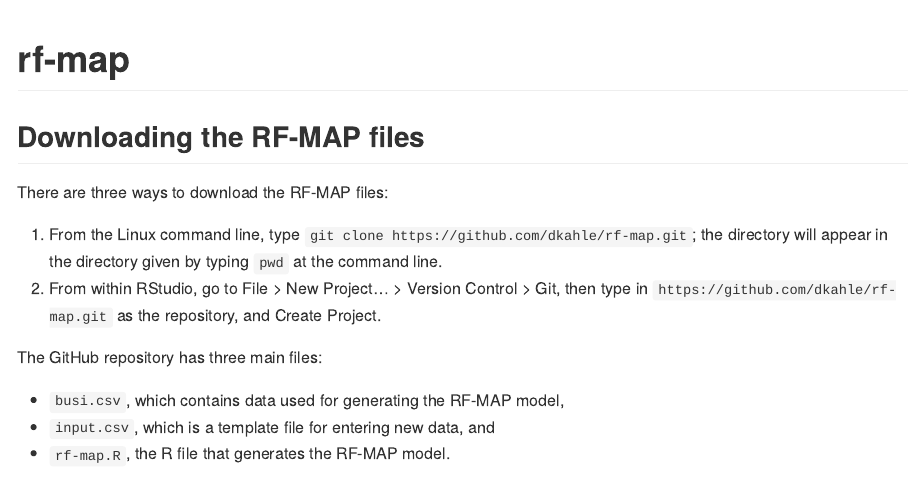
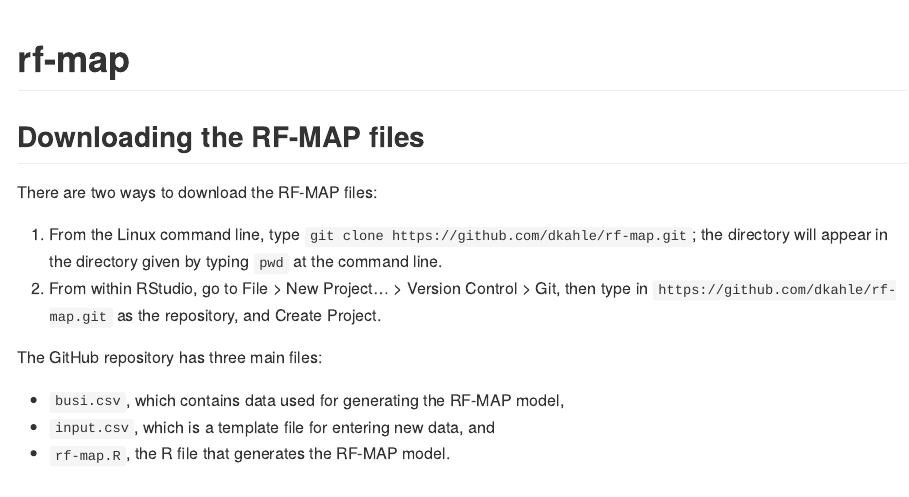
Before and after one commit to dkahle/rf-map, an R Markdown document (README.Rmd): the page in a window 1100 px wide, from its top. The pictures show the output file README.md that the author committed with the source, drawn offline in the style of GitHub.

Commit message:
fix minor change

```diff
--- a/README.Rmd
+++ b/README.Rmd
@@ -19,7 +19,7 @@ knitr::opts_chunk$set(
 
 ## Downloading the RF-MAP files
 
-There are three ways to download the RF-MAP files:
+There are two ways to download the RF-MAP files:
 
 1.  From the Linux command line, type `git clone https://github.com/dkahle/rf-map.git`; the directory will appear in the directory given by typing `pwd` at the command line.
 2.  From within RStudio, go to File > New Project... > Version Control > Git, then type in `https://github.com/dkahle/rf-map.git` as the repository, and Create Project.
```
Also changed, not shown: README.md.
